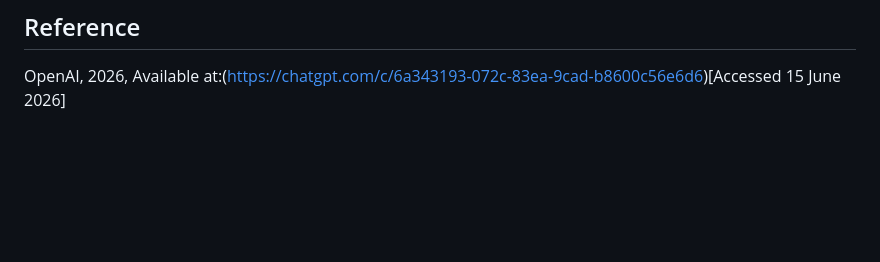
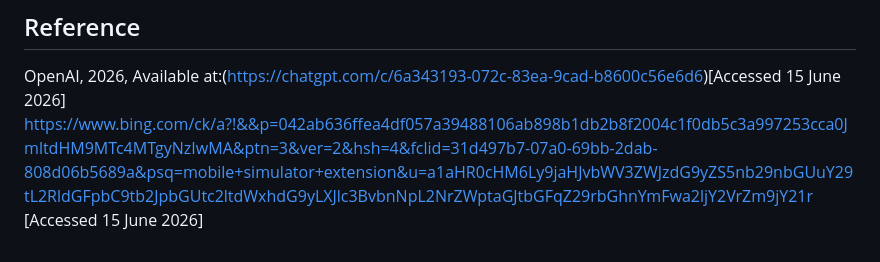
Before and after one commit to Kamogelo-2004/WEDE5020, a Markdown page: README.md, the part around one of its changes. Drawn GitHub-style; blank space fills up the shorter version.

```diff
--- a/README.md
+++ b/README.md
@@ -57,3 +54,4 @@ The JavaScript added to the Kings Delights website improves interactivity and us
 
 ## Reference
 OpenAI, 2026, Available at:(https://chatgpt.com/c/6a343193-072c-83ea-9cad-b8600c56e6d6)[Accessed 15 June 2026]
+https://www.bing.com/ck/a?!&&p=042ab636ffea4df057a39488106ab898b1db2b8f2004c1f0db5c3a997253cca0JmltdHM9MTc4MTgyNzIwMA&ptn=3&ver=2&hsh=4&fclid=31d497b7-07a0-69bb-2dab-808d06b5689a&psq=mobile+simulator+extension&u=a1aHR0cHM6Ly9jaHJvbWV3ZWJzdG9yZS5nb29nbGUuY29tL2RldGFpbC9tb2JpbGUtc2ltdWxhdG9yLXJlc3BvbnNpL2NrZWptaGJtbGFqZ29rbGhnYmFwa2ljY2VrZm9jY21r [Accessed 15 June 2026]
```
Also changed, not shown: other parts of README.md (+0 -3 lines).
